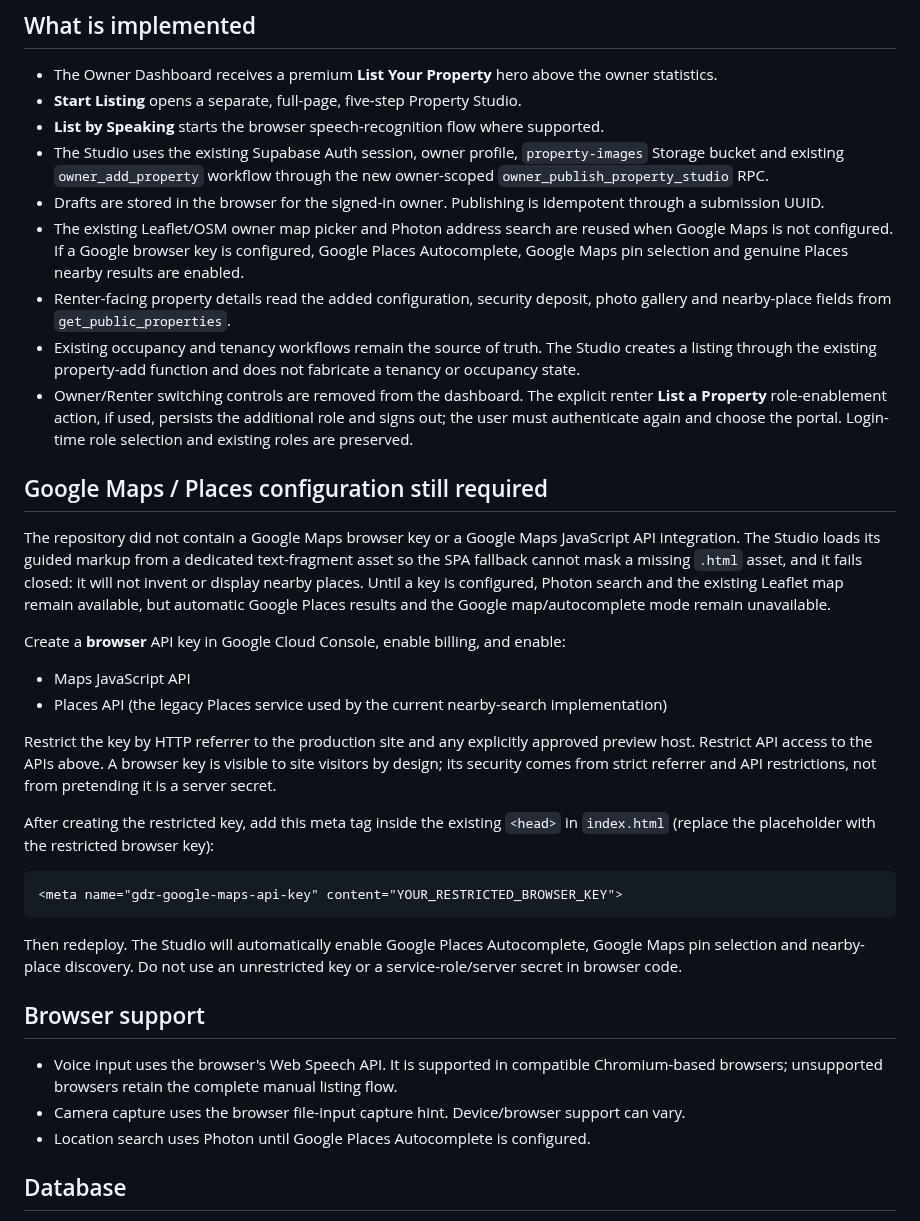
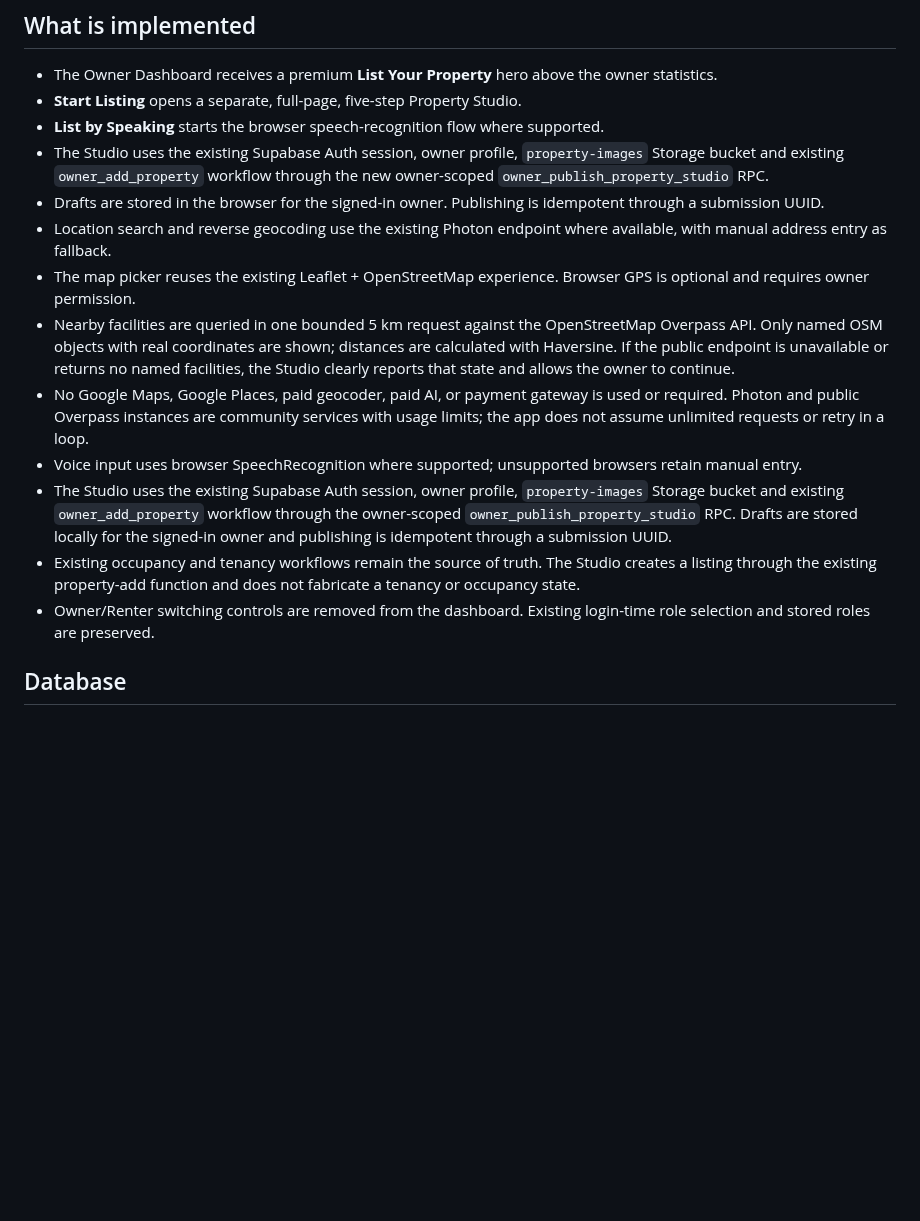
Before and after one commit to oddwivedi11-max/GharDekhoRENTERS.COM, a Markdown page: docs/PROPERTY_STUDIO_SETUP.md, the part around the change. Rendered like a GitHub page; blank space fills up the shorter version.

Commit message:
document zero-cost OSM mapping setup

````diff
--- a/docs/PROPERTY_STUDIO_SETUP.md
+++ b/docs/PROPERTY_STUDIO_SETUP.md
@@ -7,34 +7,14 @@
 - **List by Speaking** starts the browser speech-recognition flow where supported.
 - The Studio uses the existing Supabase Auth session, owner profile, `property-images` Storage bucket and existing `owner_add_property` workflow through the new owner-scoped `owner_publish_property_studio` RPC.
 - Drafts are stored in the browser for the signed-in owner. Publishing is idempotent through a submission UUID.
-- The existing Leaflet/OSM owner map picker and Photon address search are reused when Google Maps is not configured. If a Google browser key is configured, Google Places Autocomplete, Google Maps pin selection and genuine Places nearby results are enabled.
-- Renter-facing property details read the added configuration, security deposit, photo gallery and nearby-place fields from `get_public_properties`.
+- Location search and reverse geocoding use the existing Photon endpoint where available, with manual address entry as fallback.
+- The map picker reuses the existing Leaflet + OpenStreetMap experience. Browser GPS is optional and requires owner permission.
+- Nearby facilities are queried in one bounded 5 km request against the OpenStreetMap Overpass API. Only named OSM objects with real coordinates are shown; distances are calculated with Haversine. If the public endpoint is unavailable or returns no named facilities, the Studio clearly reports that state and allows the owner to continue.
+- No Google Maps, Google Places, paid geocoder, paid AI, or payment gateway is used or required. Photon and public Overpass instances are community services with usage limits; the app does not assume unlimited requests or retry in a loop.
+- Voice input uses browser SpeechRecognition where supported; unsupported browsers retain manual entry.
+- The Studio uses the existing Supabase Auth session, owner profile, `property-images` Storage bucket and existing `owner_add_property` workflow through the owner-scoped `owner_publish_property_studio` RPC. Drafts are stored locally for the signed-in owner and publishing is idempotent through a submission UUID.
 - Existing occupancy and tenancy workflows remain the source of truth. The Studio creates a listing through the existing property-add function and does not fabricate a tenancy or occupancy state.
-- Owner/Renter switching controls are removed from the dashboard. The explicit renter **List a Property** role-enablement action, if used, persists the additional role and signs out; the user must authenticate again and choose the portal. Login-time role selection and existing roles are preserved.
-
-## Google Maps / Places configuration still required
-
-The repository did not contain a Google Maps browser key or a Google Maps JavaScript API integration. The Studio loads its guided markup from a dedicated text-fragment asset so the SPA fallback cannot mask a missing `.html` asset, and it fails closed: it will not invent or display nearby places. Until a key is configured, Photon search and the existing Leaflet map remain available, but automatic Google Places results and the Google map/autocomplete mode remain unavailable.
-
-Create a **browser** API key in Google Cloud Console, enable billing, and enable:
-- Maps JavaScript API
-- Places API (the legacy Places service used by the current nearby-search implementation)
-
-Restrict the key by HTTP referrer to the production site and any explicitly approved preview host. Restrict API access to the APIs above. A browser key is visible to site visitors by design; its security comes from strict referrer and API restrictions, not from pretending it is a server secret.
-
-After creating the restricted key, add this meta tag inside the existing `<head>` in `index.html` (replace the placeholder with the restricted browser key):
-
-```html
-<meta name="gdr-google-maps-api-key" content="YOUR_RESTRICTED_BROWSER_KEY">
-```
-
-Then redeploy. The Studio will automatically enable Google Places Autocomplete, Google Maps pin selection and nearby-place discovery. Do not use an unrestricted key or a service-role/server secret in browser code.
-
-## Browser support
-
-- Voice input uses the browser's Web Speech API. It is supported in compatible Chromium-based browsers; unsupported browsers retain the complete manual listing flow.
-- Camera capture uses the browser file-input capture hint. Device/browser support can vary.
-- Location search uses Photon until Google Places Autocomplete is configured.
+- Owner/Renter switching controls are removed from the dashboard. Existing login-time role selection and stored roles are preserved.
 
 ## Database
 
````
